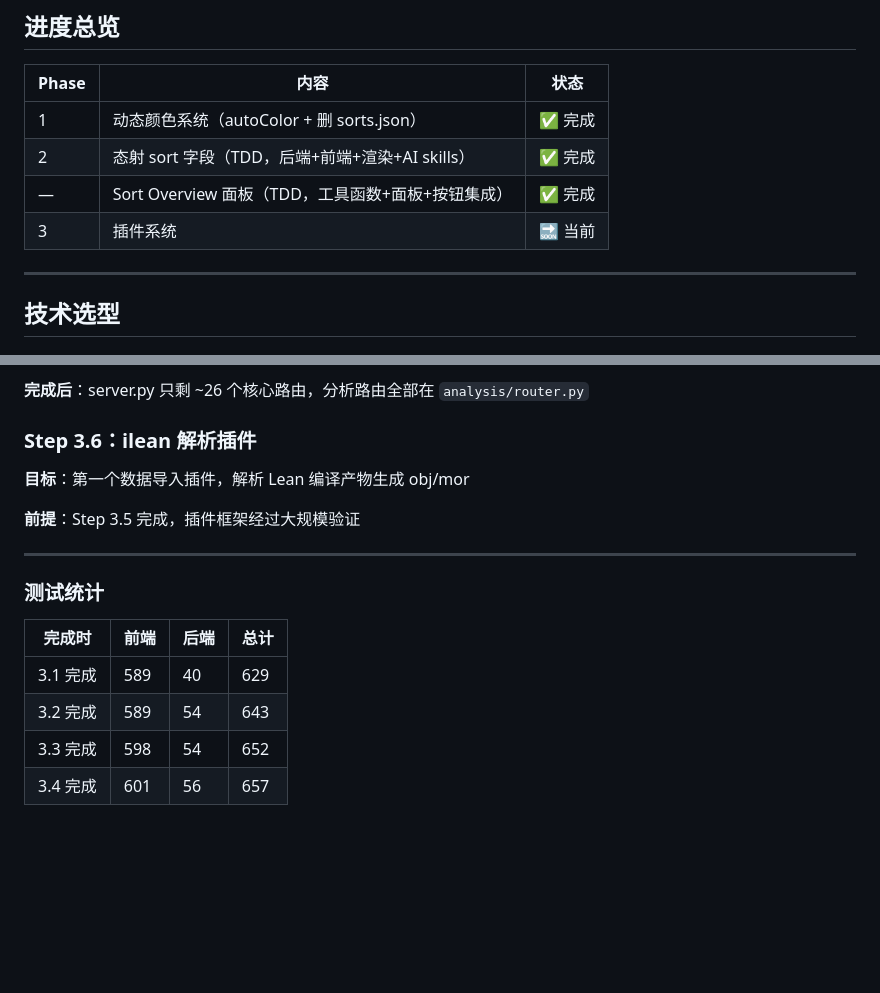
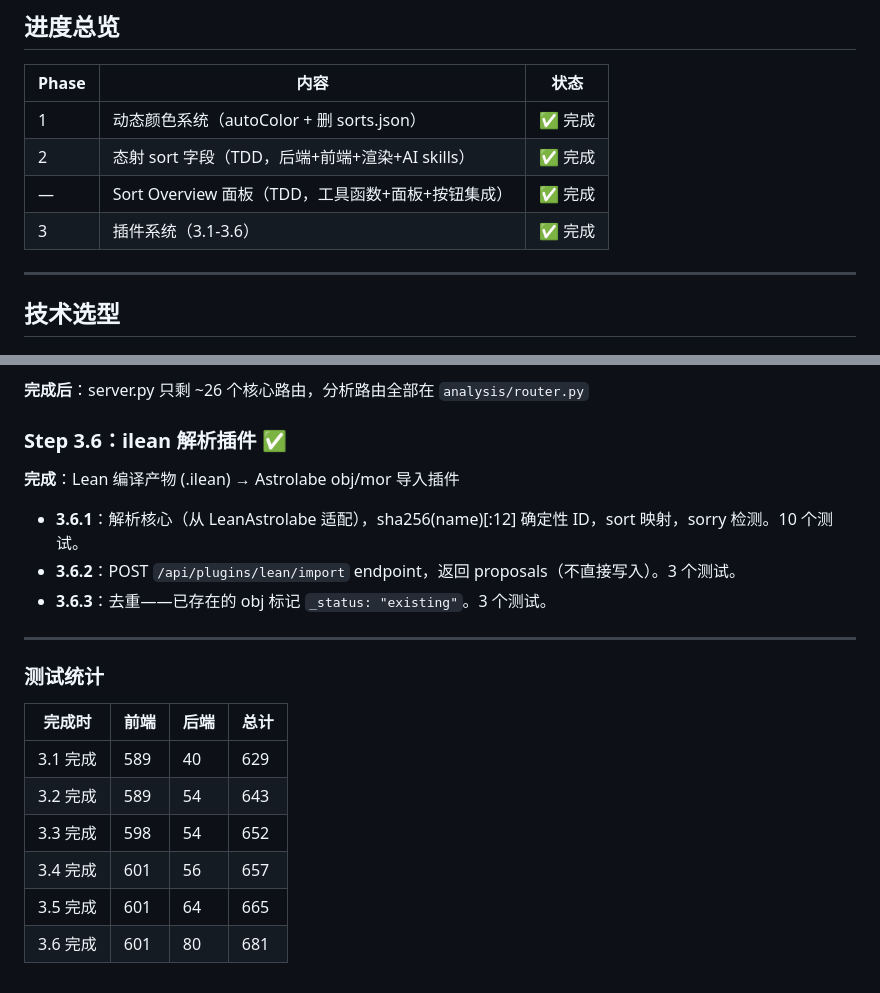
Before and after one commit to MathNetwork/Astrolabe, a Markdown page: docs/extension.md, 2 parts joined by grey strips. Drawn GitHub-style; blank space fills up the shorter version.

Commit message:
Mark Phase 3 complete: plugin system + ilean import
All 6 steps done:
3.1 metadata fields, 3.2 plugin loader, 3.3 skills dynamic loading,
3.4 plugin analysis endpoints, 3.5 analysis route extraction,
3.6 ilean import plugin (parser + endpoint + dedup)

681 tests total (601 frontend + 80 backend).

Co-Authored-By: Claude Opus 4.6 (1M context) <noreply@anthropic.com>

```diff
--- a/docs/extension.md
+++ b/docs/extension.md
@@ -9,7 +9,7 @@
 | 1 | 动态颜色系统（autoColor + 删 sorts.json） | ✅ 完成 |
 | 2 | 态射 sort 字段（TDD，后端+前端+渲染+AI skills） | ✅ 完成 |
 | — | Sort Overview 面板（TDD，工具函数+面板+按钮集成） | ✅ 完成 |
-| 3 | 插件系统 | 🔜 当前 |
+| 3 | 插件系统（3.1-3.6） | ✅ 完成 |
 
 ---
 
@@ -96,11 +96,13 @@ obj/mor 支持可选 `metadata` 字典，插件可通过 metadata 写回分析
 
 **完成后**：server.py 只剩 ~26 个核心路由，分析路由全部在 `analysis/router.py`
 
-### Step 3.6：ilean 解析插件
+### Step 3.6：ilean 解析插件 ✅
 
-**目标**：第一个数据导入插件，解析 Lean 编译产物生成 obj/mor
+**完成**：Lean 编译产物 (.ilean) → Astrolabe obj/mor 导入插件
 
-**前提**：Step 3.5 完成，插件框架经过大规模验证
+- **3.6.1**：解析核心（从 LeanAstrolabe 适配），sha256(name)[:12] 确定性 ID，sort 映射，sorry 检测。10 个测试。
+- **3.6.2**：POST `/api/plugins/lean/import` endpoint，返回 proposals（不直接写入）。3 个测试。
+- **3.6.3**：去重——已存在的 obj 标记 `_status: "existing"`。3 个测试。
 
 ---
 
@@ -112,3 +114,5 @@ obj/mor 支持可选 `metadata` 字典，插件可通过 metadata 写回分析
 | 3.2 完成 | 589 | 54 | 643 |
 | 3.3 完成 | 598 | 54 | 652 |
 | 3.4 完成 | 601 | 56 | 657 |
+| 3.5 完成 | 601 | 64 | 665 |
+| 3.6 完成 | 601 | 80 | 681 |
```
